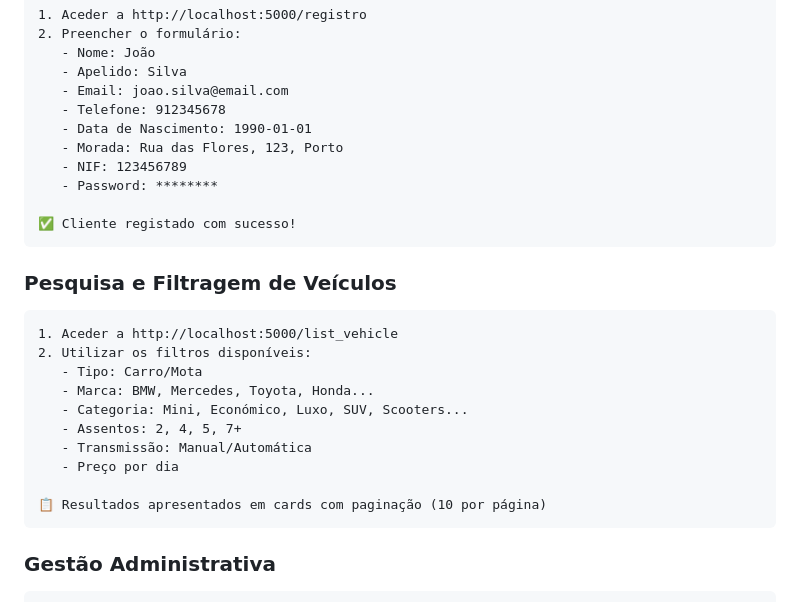
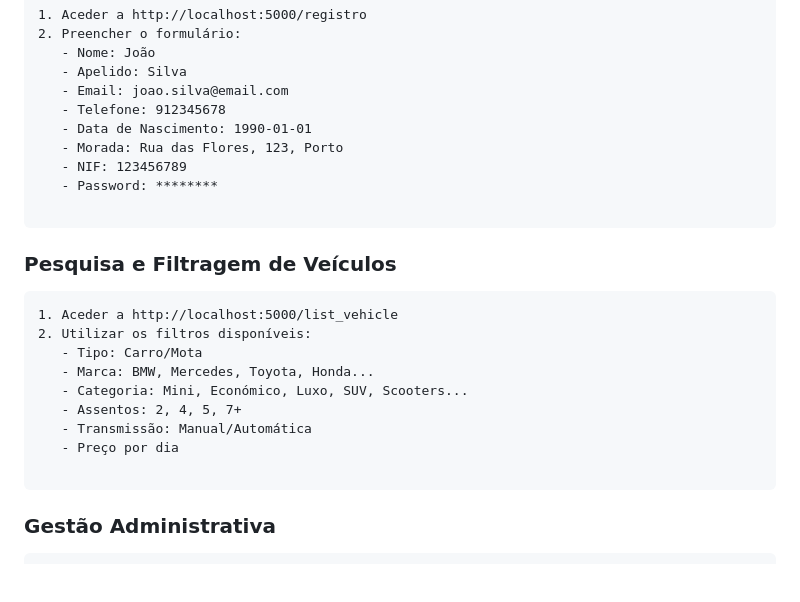
Before and after one commit to HKings/Luxury_Wheels, a Markdown page: README.md, the part around the change. Rendered like a GitHub page; blank space fills up the shorter version.

````diff
--- a/README.md
+++ b/README.md
@@ -99,7 +99,6 @@ python app.py
    - NIF: 123456789
    - Password: ********
 
-✅ Cliente registado com sucesso!
 ```
 
 ### **Pesquisa e Filtragem de Veículos**
@@ -113,7 +112,6 @@ python app.py
    - Transmissão: Manual/Automática
    - Preço por dia
 
-📋 Resultados apresentados em cards com paginação (10 por página)
 ```
 
 ### **Gestão Administrativa**
````
